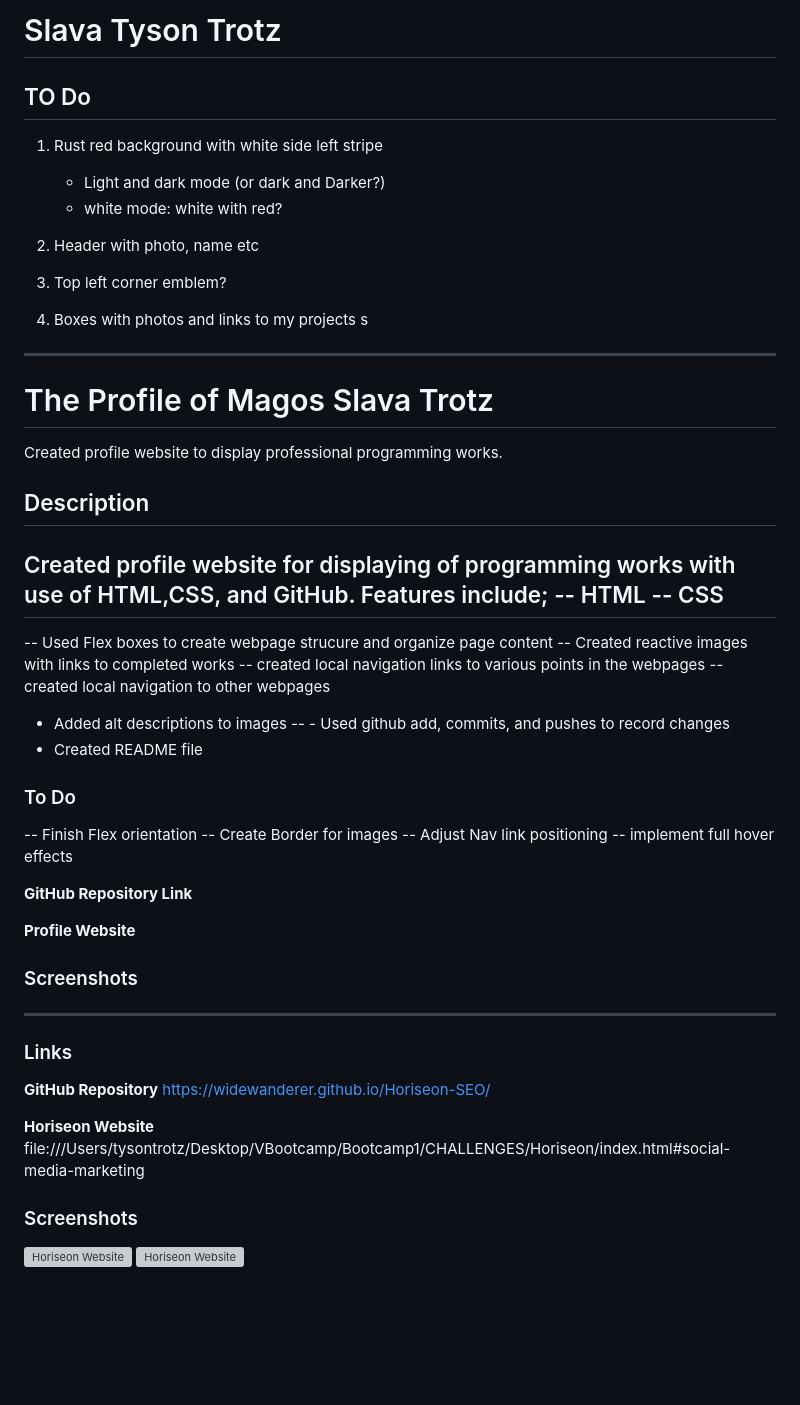
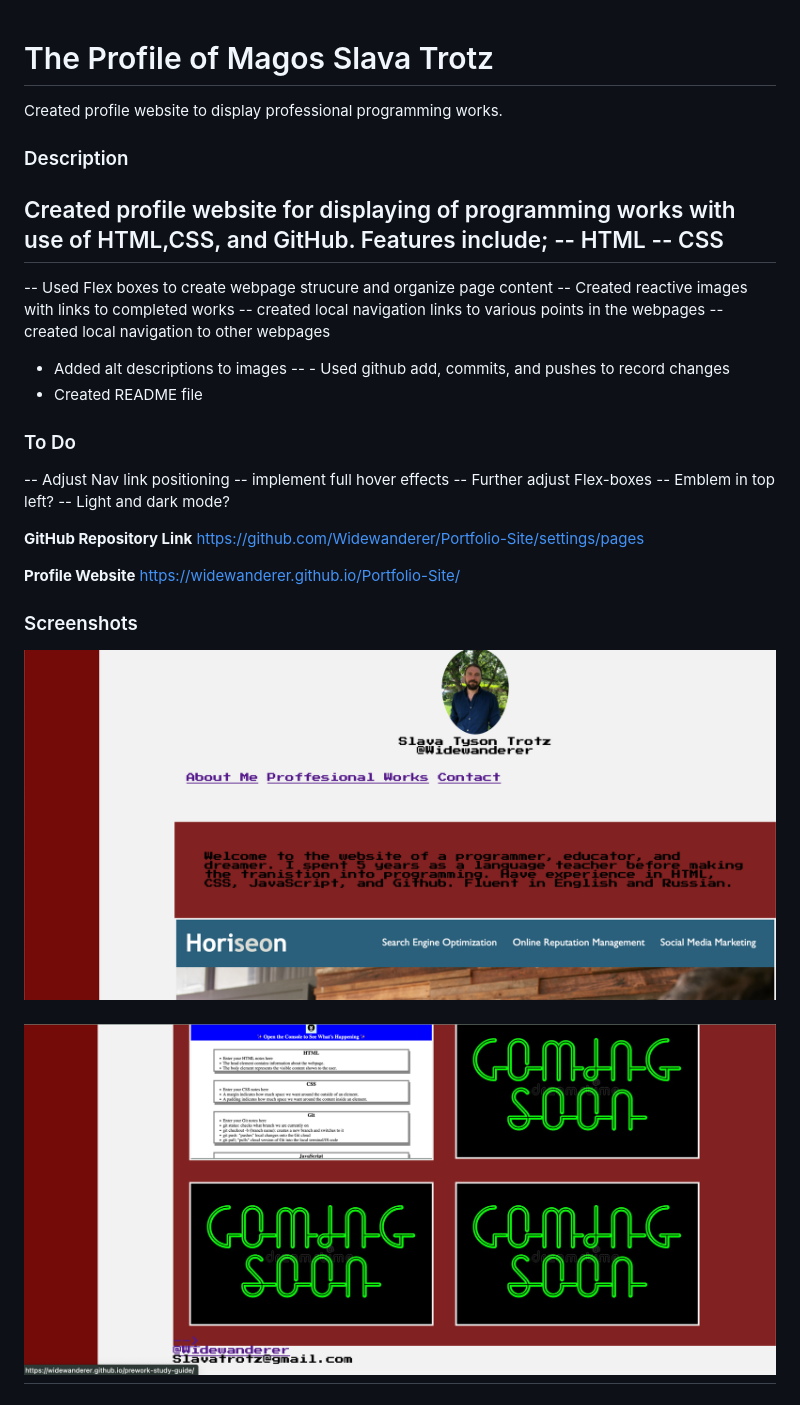
Before and after one commit to Widewanderer/Portfolio-Site, a Markdown page: README.md, the part around the change. Rendered like a GitHub page; pictures changed too: assets/images/ProfileSiteBottoms.png (added), assets/images/ProfileSiteTop.png (added); blank space fills up the shorter version; grey boxes are pictures that could not be loaded.

Commit message:
finished ReadMe File

```diff
--- a/README.md
+++ b/README.md
@@ -1,24 +1,8 @@
-# Slava Tyson Trotz
-
-## TO Do
-
-1. Rust red background with white side left stripe
-
-   - Light and dark mode (or dark and Darker?)
-   - white mode: white with red?
-
-2. Header with photo, name etc
-3. Top left corner emblem?
-4. Boxes with photos and links to my projects
-   s
-
----
-
 # The Profile of Magos Slava Trotz
 
 Created profile website to display professional programming works.
 
-## Description
+### Description
 
 Created profile website for displaying of programming works with use of HTML,CSS, and GitHub. Features include;
 -- HTML
@@ -35,28 +19,20 @@ Created profile website for displaying of programming works with use of HTML,CSS
 
 ### To Do
 
--- Finish Flex orientation
--- Create Border for images
 -- Adjust Nav link positioning
 -- implement full hover effects
+-- Further adjust Flex-boxes
+-- Emblem in top left?
+-- Light and dark mode?
 
 **GitHub Repository Link**
+https://github.com/Widewanderer/Portfolio-Site/settings/pages
 
 **Profile Website**
+https://widewanderer.github.io/Portfolio-Site/
 
 ### Screenshots
 
----
+![Profile Website Top](./assets/images/ProfileSiteTop.png)
 
-### Links
-
-**GitHub Repository**
-https://widewanderer.github.io/Horiseon-SEO/
-
-**Horiseon Website**
-file:///Users/tysontrotz/Desktop/VBootcamp/Bootcamp1/CHALLENGES/Horiseon/index.html#social-media-marketing
-
-### Screenshots
-
-![Horiseon Website](./assets/images/TopScreenshotHoriseon.png)
-![Horiseon Website](./assets/images/BottomScreenshotHoriseon.png)
+## ![Profile Website Bottom](./assets/images/ProfileSiteBottoms.png)
```
Also changed, not shown: 1 other file.
